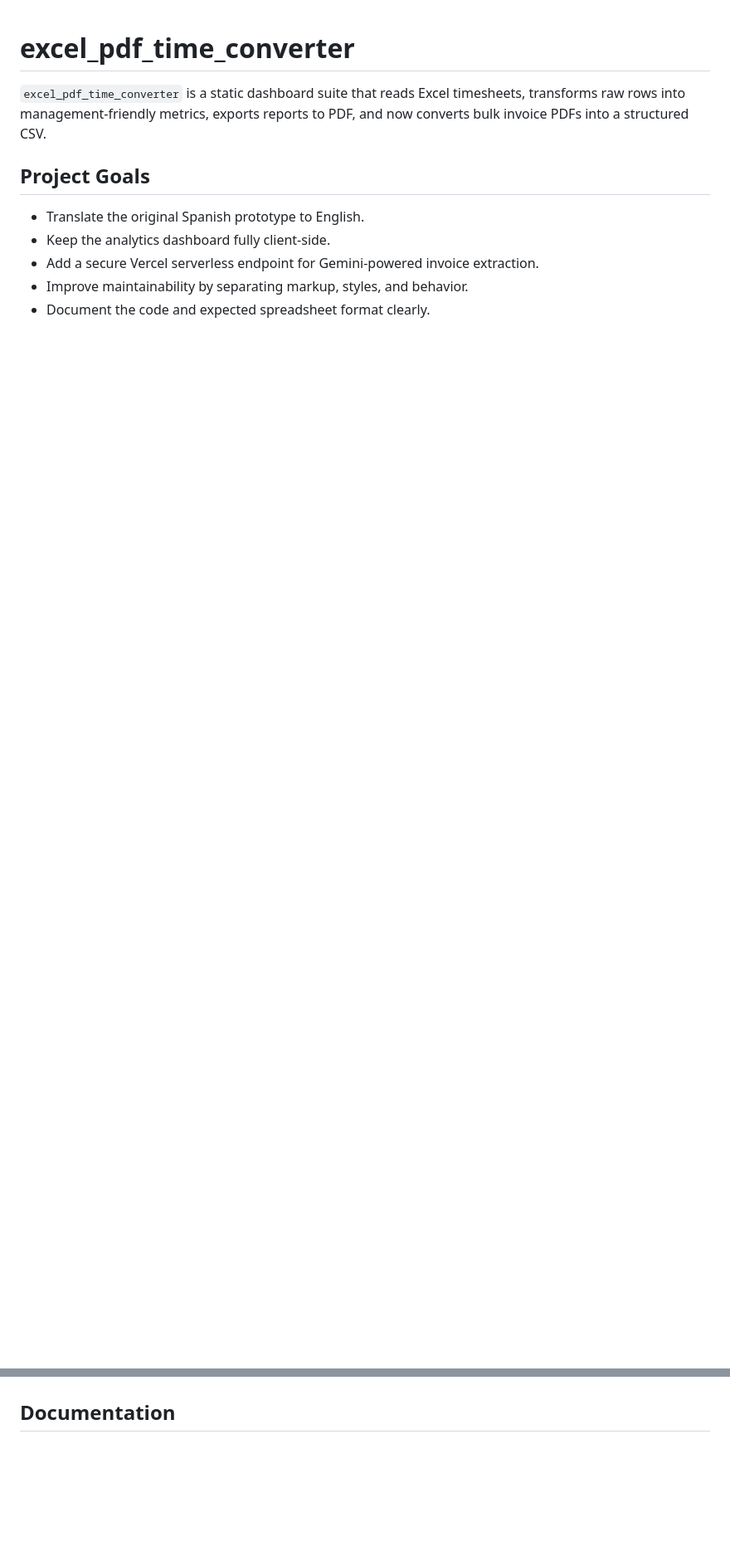
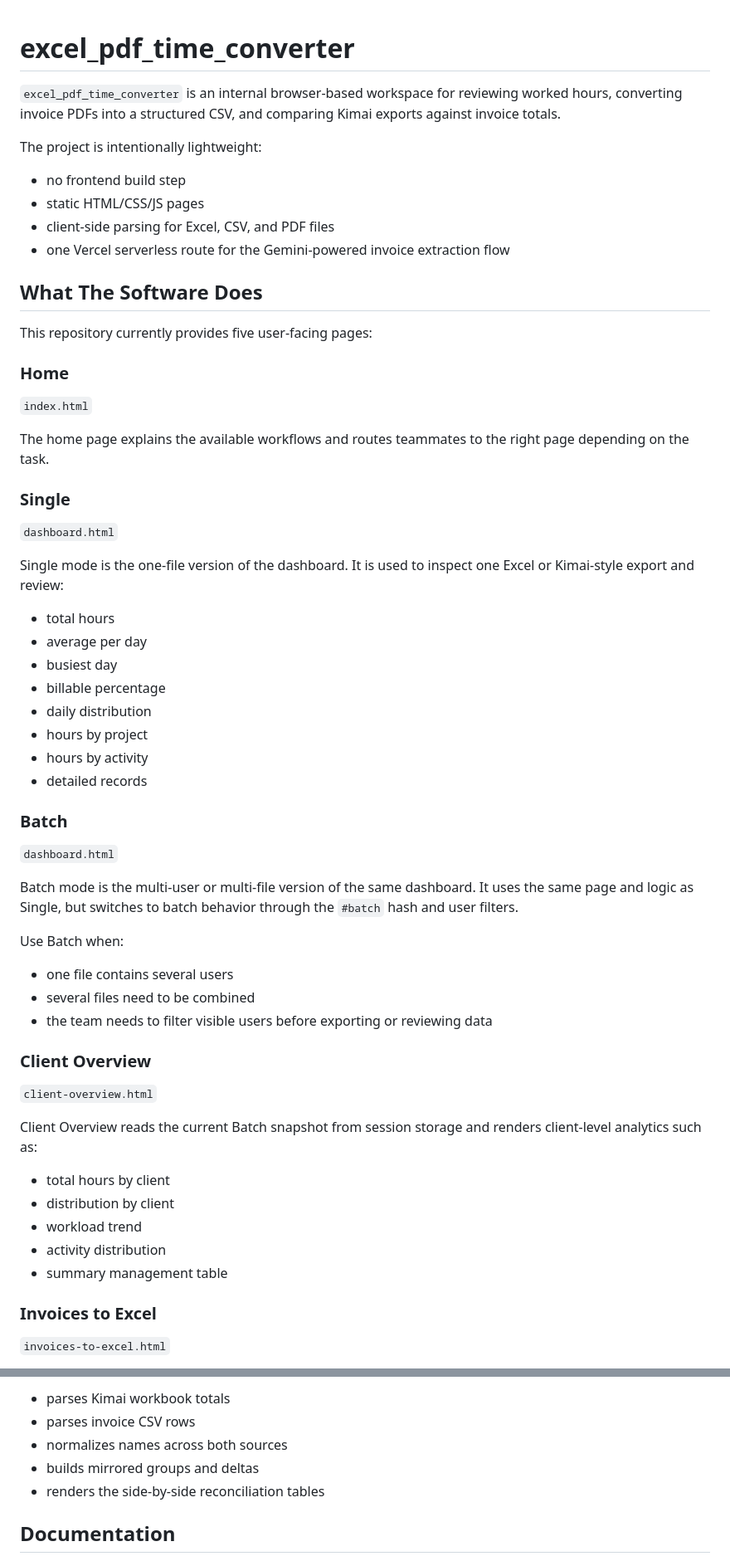
Before and after one commit to leandrodevdesign-svg/excel_pdf_time_converter, a Markdown page: README.md, 2 parts joined by grey strips. Shown at 83% size. Drawn GitHub-style; blank space fills up the shorter version.

```diff
--- a/README.md
+++ b/README.md
@@ -1,11 +1,64 @@
 # excel_pdf_time_converter
 
-`excel_pdf_time_converter` is a static dashboard suite that reads Excel timesheets, transforms raw rows into management-friendly metrics, exports reports to PDF, and now converts bulk invoice PDFs into a structured CSV.
+`excel_pdf_time_converter` is an internal browser-based workspace for reviewing worked hours, converting invoice PDFs into a structured CSV, and comparing Kimai exports against invoice totals.
 
-## Project Goals
+The project is intentionally lightweight:
 
-- Translate the original Spanish prototype to English.
-- Keep the analytics dashboard fully client-side.
-- Add a secure Vercel serverless endpoint for Gemini-powered invoice extraction.
-- Improve maintainability by separating markup, styles, and behavior.
-- Document the code and expected spreadsheet format clearly.
+- no frontend build step
+- static HTML/CSS/JS pages
+- client-side parsing for Excel, CSV, and PDF files
+- one Vercel serverless route for the Gemini-powered invoice extraction flow
+
+## What The Software Does
+
+This repository currently provides five user-facing pages:
+
+### Home
+
+`index.html`
+
+The home page explains the available workflows and routes teammates to the right page depending on the task.
+
+### Single
+
+`dashboard.html`
+
+Single mode is the one-file version of the dashboard. It is used to inspect one Excel or Kimai-style export and review:
+
+- total hours
+- average per day
+- busiest day
+- billable percentage
+- daily distribution
+- hours by project
+- hours by activity
+- detailed records
+
+### Batch
+
+`dashboard.html`
+
+Batch mode is the multi-user or multi-file version of the same dashboard. It uses the same page and logic as Single, but switches to batch behavior through the `#batch` hash and user filters.
+
+Use Batch when:
+
+- one file contains several users
+- several files need to be combined
+- the team needs to filter visible users before exporting or reviewing data
+
+### Client Overview
+
+`client-overview.html`
+
+Client Overview reads the current Batch snapshot from session storage and renders client-level analytics such as:
+
+- total hours by client
+- distribution by client
+- workload trend
+- activity distribution
+- summary management table
+
+### Invoices to Excel
+
+`invoices-to-excel.html`
+
@@ -77,3 +300,8 @@ Both dependencies are loaded from public CDNs in [index.html](/Users/1950LabsDes
+- parses Kimai workbook totals
+- parses invoice CSV rows
+- normalizes names across both sources
+- builds mirrored groups and deltas
+- renders the side-by-side reconciliation tables
 
 ## Documentation
 
```
Also changed, not shown: other parts of README.md (+191 -21 lines).
